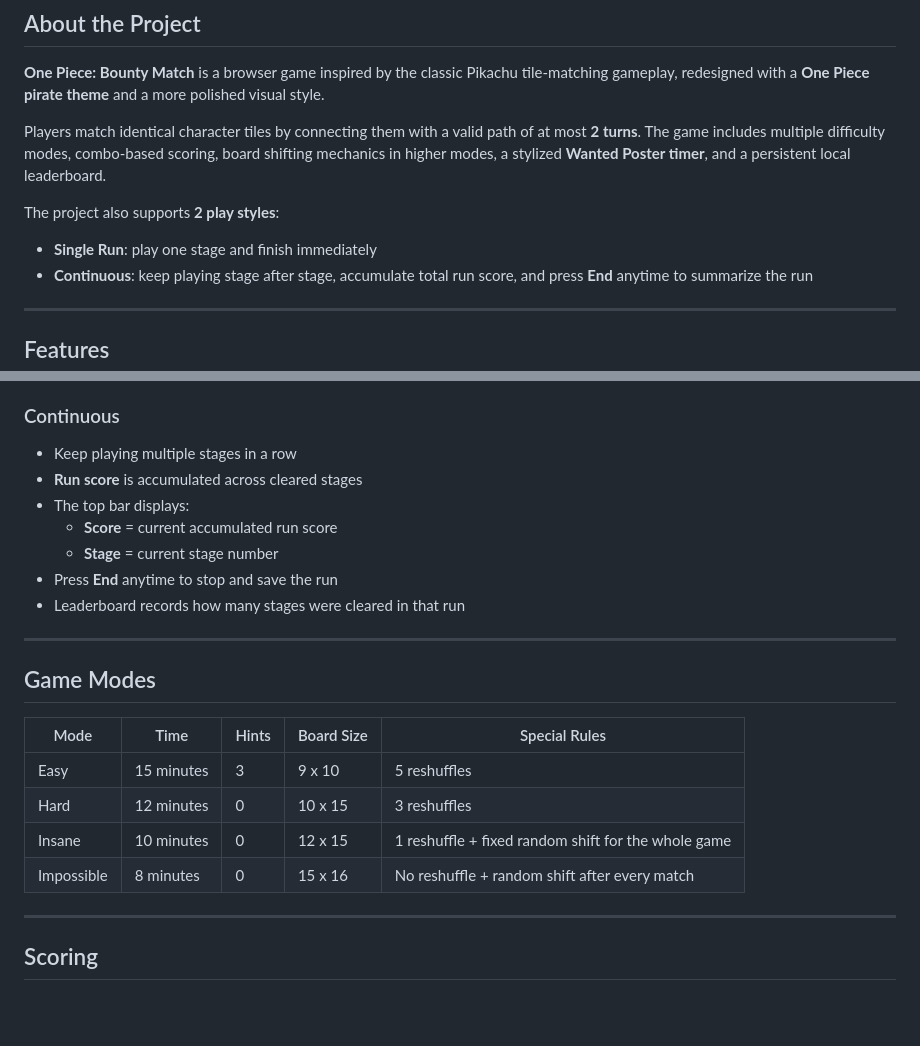
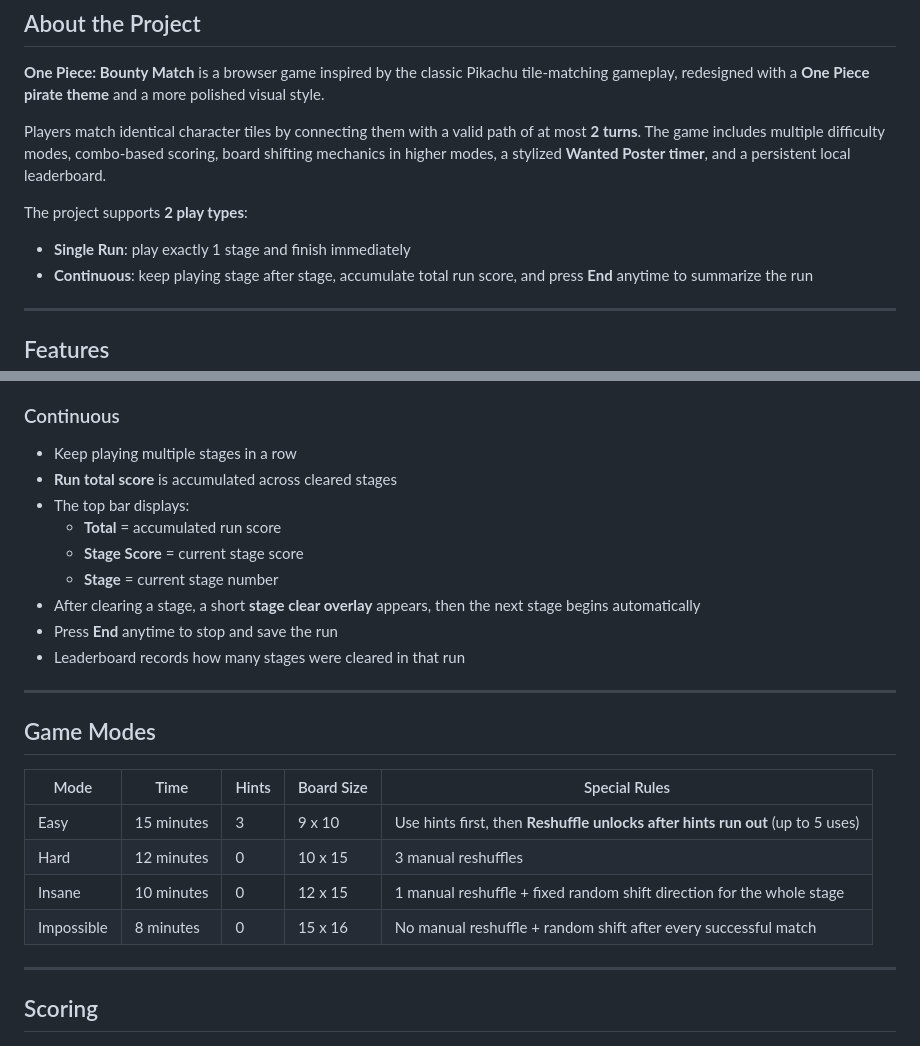
Before and after one commit to VP2802/Pikachu-game, a Markdown page: README.md, 2 parts joined by grey strips. GitHub-like rendering; blank space fills up the shorter version.

```diff
--- a/README.md
+++ b/README.md
@@ -12,9 +12,9 @@ A browser-based **One Piece themed Pikachu matching game** built with **HTML, CS
 
 Players match identical character tiles by connecting them with a valid path of at most **2 turns**. The game includes multiple difficulty modes, combo-based scoring, board shifting mechanics in higher modes, a stylized **Wanted Poster timer**, and a persistent local leaderboard.
 
-The project also supports **2 play styles**:
+The project supports **2 play types**:
 
-- **Single Run**: play one stage and finish immediately
+- **Single Run**: play exactly 1 stage and finish immediately
 - **Continuous**: keep playing stage after stage, accumulate total run score, and press **End** anytime to summarize the run
 
 ---
@@ -47,10 +47,12 @@ The project also supports **2 play styles**:
 
 ### Continuous
 - Keep playing multiple stages in a row
-- **Run score** is accumulated across cleared stages
+- **Run total score** is accumulated across cleared stages
 - The top bar displays:
-  - **Score** = current accumulated run score
+  - **Total** = accumulated run score
+  - **Stage Score** = current stage score
   - **Stage** = current stage number
+- After clearing a stage, a short **stage clear overlay** appears, then the next stage begins automatically
 - Press **End** anytime to stop and save the run
 - Leaderboard records how many stages were cleared in that run
 
@@ -60,10 +62,10 @@ The project also supports **2 play styles**:
 
 | Mode | Time | Hints | Board Size | Special Rules |
 |------|------|-------|------------|---------------|
-| Easy | 15 minutes | 3 | 9 x 10 | 5 reshuffles |
-| Hard | 12 minutes | 0 | 10 x 15 | 3 reshuffles |
-| Insane | 10 minutes | 0 | 12 x 15 | 1 reshuffle + fixed random shift for the whole game |
-| Impossible | 8 minutes | 0 | 15 x 16 | No reshuffle + random shift after every match |
+| Easy | 15 minutes | 3 | 9 x 10 | Use hints first, then **Reshuffle unlocks after hints run out** (up to 5 uses) |
+| Hard | 12 minutes | 0 | 10 x 15 | 3 manual reshuffles |
+| Insane | 10 minutes | 0 | 12 x 15 | 1 manual reshuffle + fixed random shift direction for the whole stage |
+| Impossible | 8 minutes | 0 | 15 x 16 | No manual reshuffle + random shift after every successful match |
 
 ---
 
```
Also changed, not shown: other parts of README.md (+33 -2 lines).
